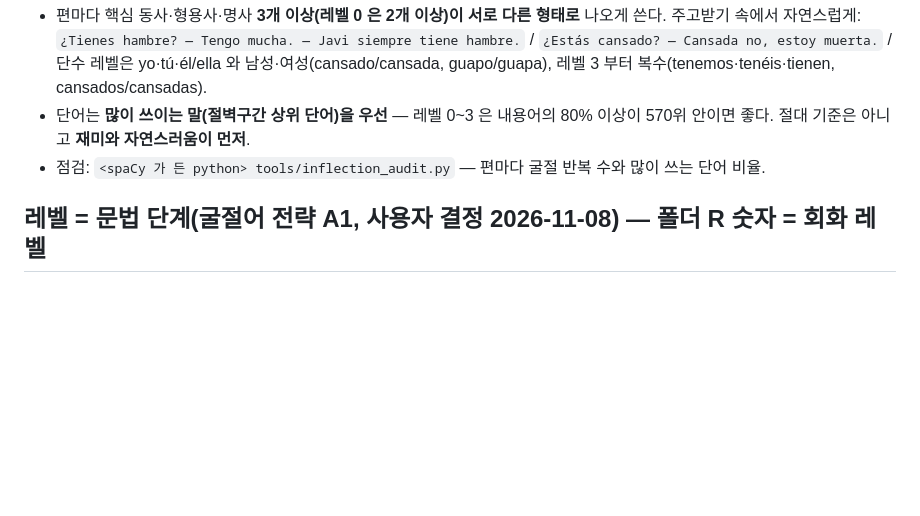
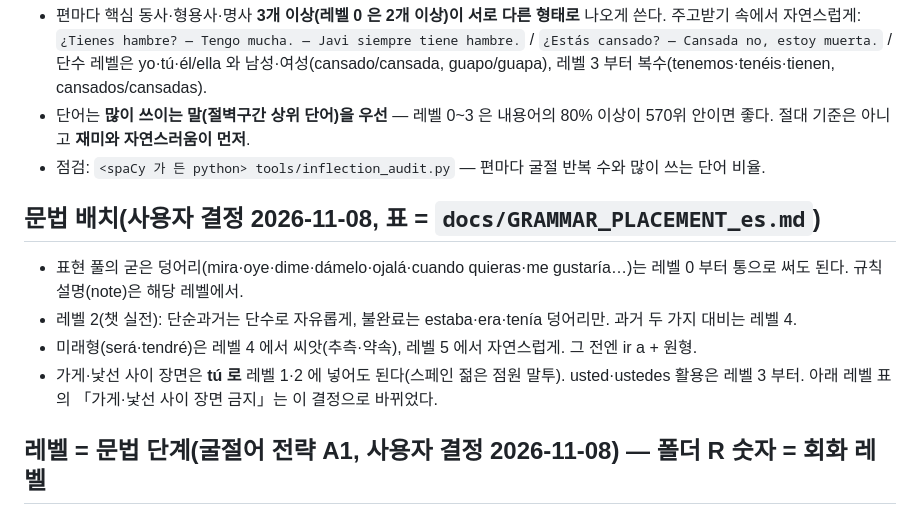
Before and after one commit to talkverselab/talkverse-es, a Markdown page: tools/prompts/dialogue_es.md, the part around the change. GitHub-like rendering; blank space fills up the shorter version.

```diff
--- a/tools/prompts/dialogue_es.md
+++ b/tools/prompts/dialogue_es.md
@@ -56,6 +56,12 @@ A 는 남녀 모두다. A 의 말이나 A 를 부르는 말이 성에 따라 바
 - 단어는 **많이 쓰이는 말(절벽구간 상위 단어)을 우선** — 레벨 0~3 은 내용어의 80% 이상이 570위 안이면 좋다. 절대 기준은 아니고 **재미와 자연스러움이 먼저**.
 - 점검: `<spaCy 가 든 python> tools/inflection_audit.py` — 편마다 굴절 반복 수와 많이 쓰는 단어 비율.
 
+## 문법 배치(사용자 결정 2026-11-08, 표 = `docs/GRAMMAR_PLACEMENT_es.md`)
+- 표현 풀의 굳은 덩어리(mira·oye·dime·dámelo·ojalá·cuando quieras·me gustaría…)는 레벨 0 부터 통으로 써도 된다. 규칙 설명(note)은 해당 레벨에서.
+- 레벨 2(챗 실전): 단순과거는 단수로 자유롭게, 불완료는 estaba·era·tenía 덩어리만. 과거 두 가지 대비는 레벨 4.
+- 미래형(será·tendré)은 레벨 4 에서 씨앗(추측·약속), 레벨 5 에서 자연스럽게. 그 전엔 ir a + 원형.
+- 가게·낯선 사이 장면은 **tú 로** 레벨 1·2 에 넣어도 된다(스페인 젊은 점원 말투). usted·ustedes 활용은 레벨 3 부터. 아래 레벨 표의 「가게·낯선 사이 장면 금지」는 이 결정으로 바뀌었다.
+
 ## 레벨 = 문법 단계(굴절어 전략 A1, 사용자 결정 2026-11-08) — 폴더 R 숫자 = 회화 레벨
 `docs/DIALOGUE_RULES_es.md` 참고. 단어 메뉴 R1~R5(절벽 tier)와 다른 번호다. 각 편에 `stage`(단계 번호)와 `level_name` 을 적는다. 핵심 문장 = 회화 편의 줄(변형 카드 450 은 동결 대상이라 아직 안 씀).
 
```
Also changed, not shown: docs/DIALOGUE_RULES_es.md (+1 -1 lines), docs/GRAMMAR_PLACEMENT_es.md (+11 -11 lines).
